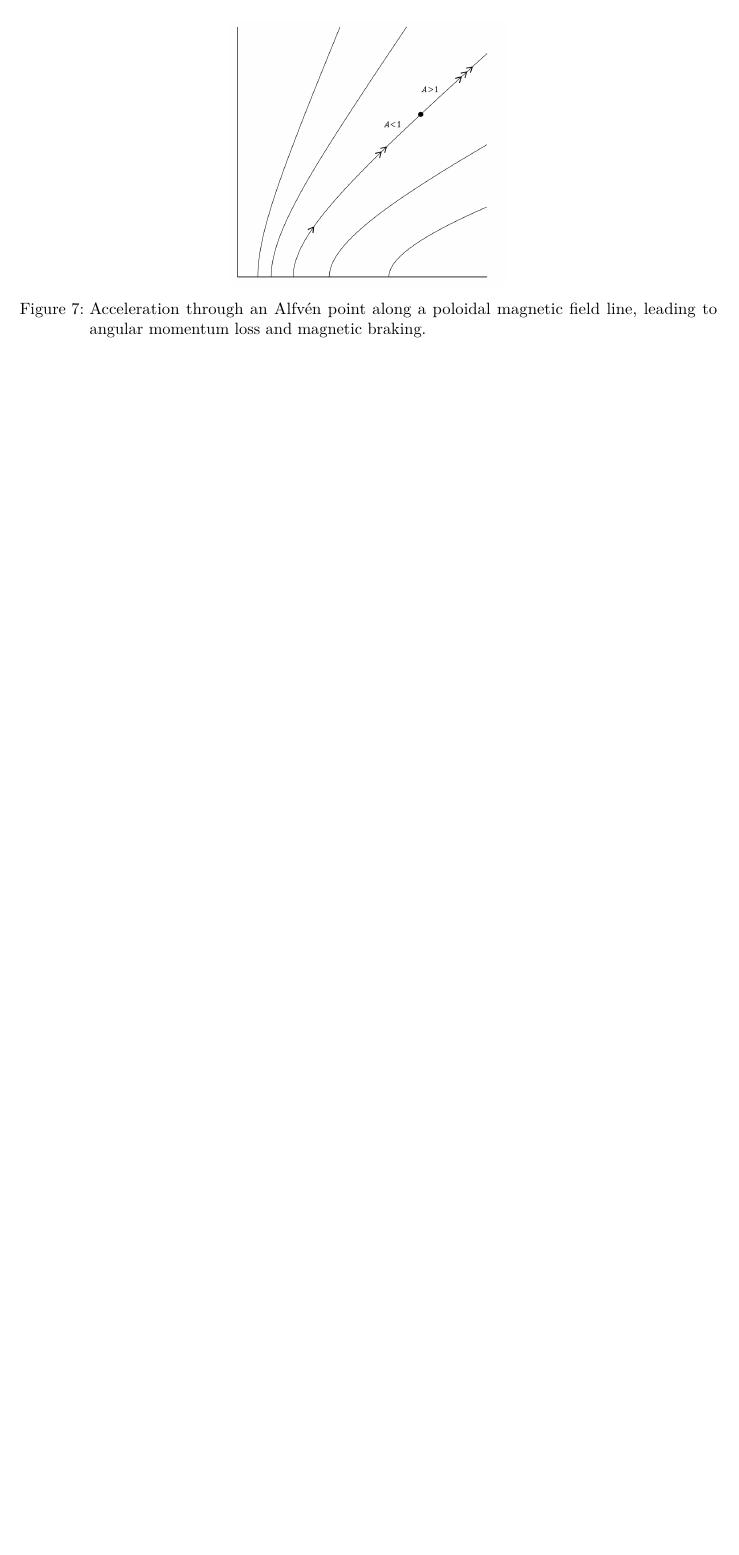
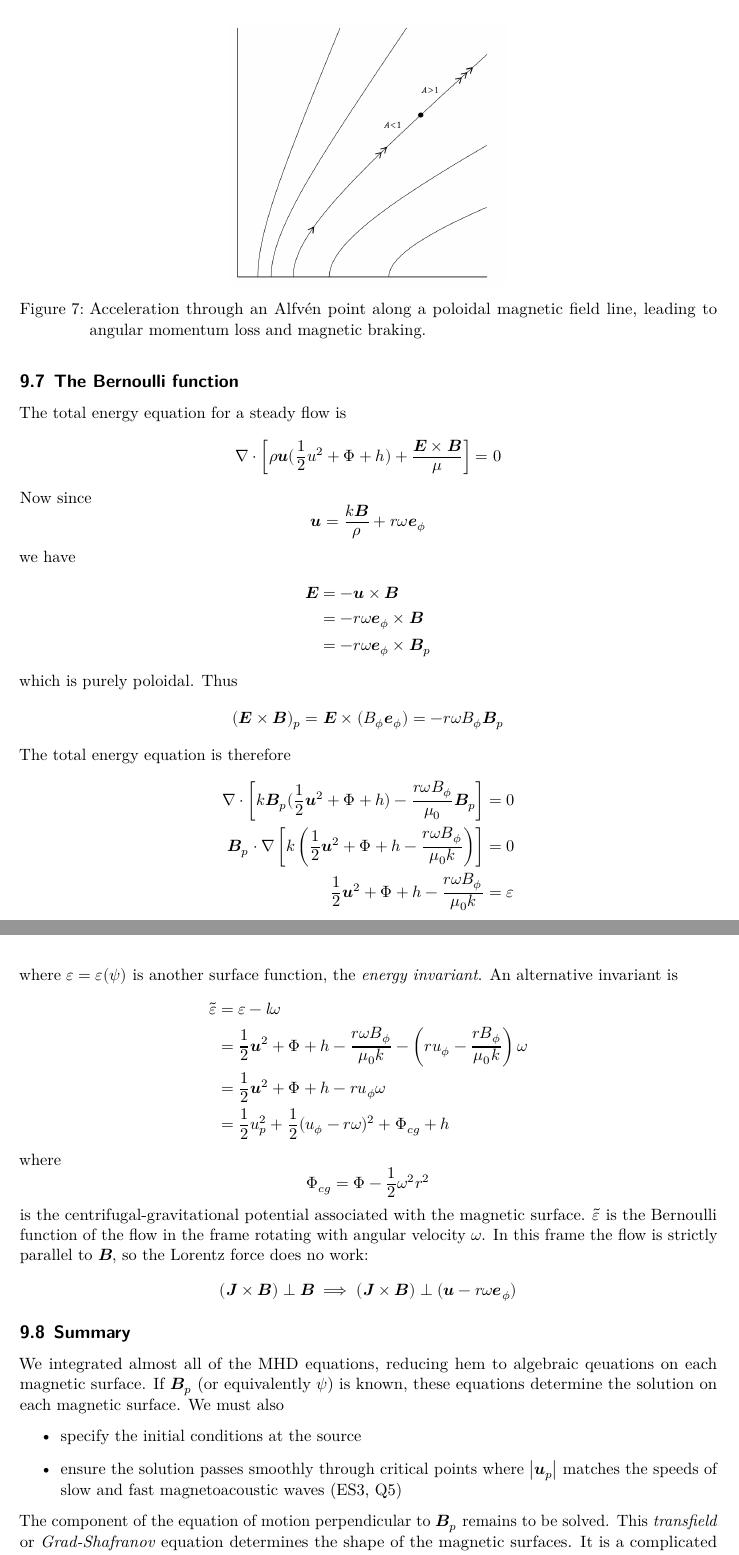
Before and after one commit to qntmCharles/notes_iii, a LaTeX document (afd/afd.tex): part of page 46 of 46 before the commit and two parts of pages 46 and 47 of 48 after it, the two joined at a grey line, cut so that both start at the same text, the shorter picture padded with empty space. Compiled offline with LuaLaTeX.

Commit message:
lectures 3/3/21

```diff
--- a/afd/afd.tex
+++ b/afd/afd.tex
@@ -16,6 +16,7 @@
 \renewcommand{\v}{\symbf{v}}
 \newcommand{\dif}[1]{\left[#1\right]_1^2}
 \newcommand{\M}{\mathcal{M}}
+\newcommand{\veps}{\varepsilon}
 
 \usetikzlibrary{shapes.misc}
 
@@ -2597,3 +2598,70 @@ momentum occurs if $r_a/r_0 \gg 1$ (the \emph{magnetic lever arm}). The loss
 of angular momentum through a stellar wind is called \emph{magnetic braking}.
 For the Sun, $r_a$ is between $20 R_{\text{sun}}$ and $30 R_{\text{sun}}$.
 
+\subsection{The Bernoulli function}
+The total energy equation for a steady flow is
+\begin{equation}
+	\nabla \cdot \left[ \rho \u(\frac{1}{2}u^2 + \Phi + h) +
+	\frac{\symbf{E}\times\B}{\mu}\right] = 0
+\end{equation}
+Now since
+\begin{equation}
+	\u = \frac{k\B}{\rho} + r \omega \symbf{e}_\phi
+\end{equation}
+we have
+\begin{align}
+	\symbf{E} &= -\u \times \B \\
+			  &= -r \omega \symbf{e}_\phi \times \B \\
+			  &= -r\omega \symbf{e}_\phi \times \B_p
+\end{align}
+which is purely poloidal. Thus
+\begin{equation}
+	(\symbf{E}\times\B)_p = \symbf{E} \times (B_\phi \symbf{e}_\phi) =
+	-r\omega B_\phi \B_p
+\end{equation}
+The total energy equation is therefore
+\begin{align}
+	\nabla \cdot \left[ k \B_p(\frac{1}{2}\u^2 + \Phi + h) - \frac{r\omega
+	B_\phi}{\mu_0}\B_p\right] &= 0\\
+	\B_p \cdot \nabla \left[ k\left(\frac{1}{2}\u^2 + \Phi + h -\frac{r\omega
+	B_\phi}{\mu_0 k}\right)\right] &= 0\\
+	\frac{1}{2}\u^2 + \Phi + h -\frac{r\omega B_\phi}{\mu_0 k} &= \veps
+\end{align}
+where $\veps = \veps(\psi)$ is another surface function, the \emph{energy
+invariant}. An alternative invariant is
+\begin{align}
+	\tilde{\veps} &= \veps - l\omega \\
+				  &= \frac{1}{2}\u^2 + \Phi + h -\frac{r\omega B_\phi}{\mu_0
+				  k} - \left(ru_\phi - \frac{rB_\phi}{\mu_0 k}\right)\omega \\
+				  &= \frac{1}{2}\u^2 + \Phi + h - ru_\phi \omega \\
+				  &= \frac{1}{2}u_p^2 + \frac{1}{2}(u_\phi - r\omega)^2 +
+				  \Phi_{cg} + h
+\end{align}
+where
+\begin{equation}
+	\Phi_{cg} = \Phi - \frac{1}{2}\omega^2 r^2
+\end{equation}
+is the centrifugal-gravitational potential associated with the magnetic
+surface. $\tilde{\veps}$ is the Bernoulli function of the flow in the frame
+rotating with angular velocity $\omega$. In this frame the flow is strictly
+parallel to $\B$, so the Lorentz force does no work:
+\begin{equation}
+	(\symbf{J}\times\B)\perp\B \implies (\symbf{J}\times\B)\perp(\u-r\omega
+	\symbf{e}_\phi)
+\end{equation}
+
+\subsection{Summary}
+We integrated almost all of the MHD equations, reducing hem to algebraic
+qeuations on each magnetic surface. If $\B_p$ (or equivalently $\psi$) is
+known, these equations determine the solution on each magnetic surface. We
+must also
+\begin{itemize}
+	\item specify the initial conditions at the source
+	\item ensure the solution passes smoothly through critical points where
+		$\abs{\u_p}$ matches the speeds of slow and fast magnetoacoustic waves
+		(ES3, Q5)
+\end{itemize}
+
+The component of the equation of motion perpendicular to $\B_p$ remains to be
+solved. This \emph{transfield} or \emph{Grad-Shafranov} equation determines
+the shape of the magnetic surfaces. It is a complicated nonlinear PDE for
@@ -2599,0 +2699,2 @@ For the Sun, $r_a$ is between $20 R_{\text{sun}}$ and $30 R_{\text{sun}}$.
+	(r^2 + z^2)^{-1/2} + \frac{r^2}{2} = \frac{3}{2}
+\end{equation}
```
Also changed, not shown: fdse/fdse.tex (+6 -5 lines), afd/afd.pdf, afd/afd.tex (53 more changed lines), 9 other files.
